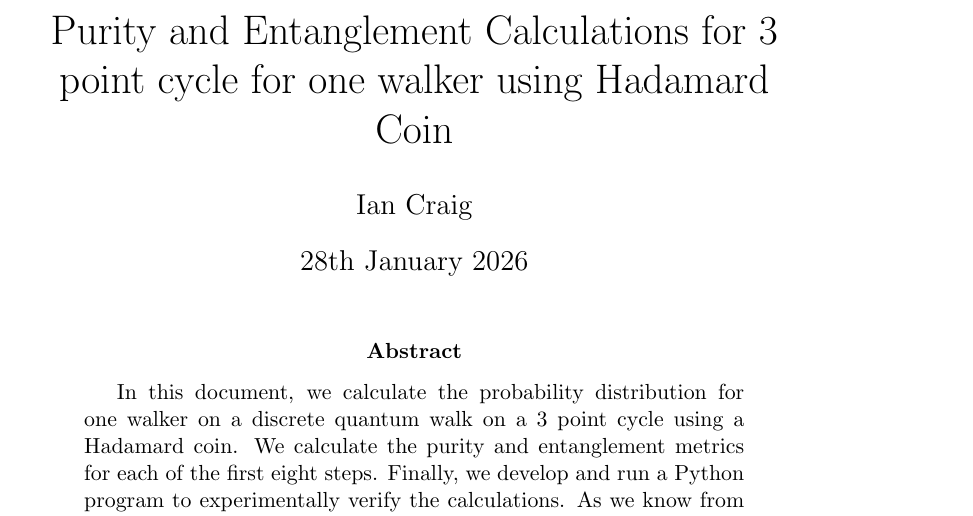
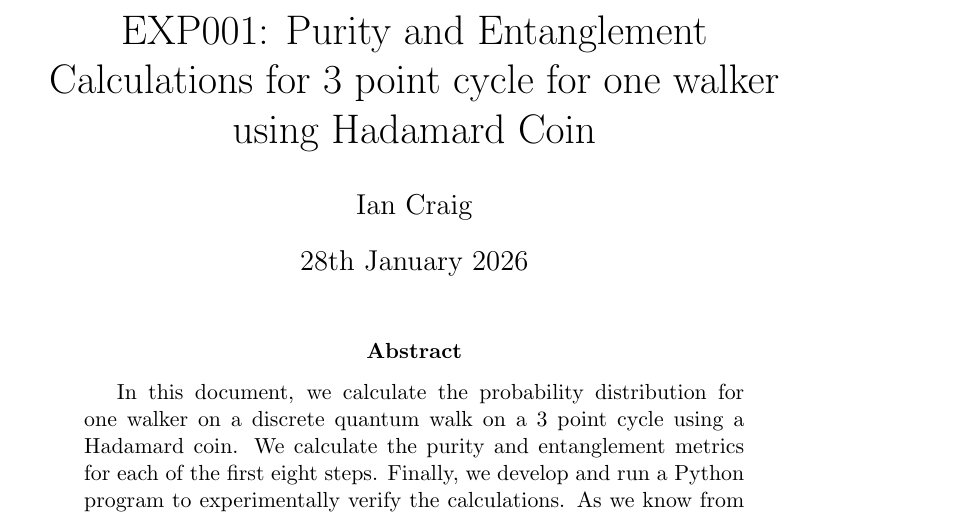
Before and after one commit to ianfromsligo/IC_Purity_and_Entanglement_rev_02_in_3_point_cycle_for_1_walker_calculations, a LaTeX paper (main.tex): part of page 1 of 30, cut so that both start at the same text. Compiled offline with pdfLaTeX.

Commit message:
Update document title for clarity

```diff
--- a/main.tex
+++ b/main.tex
@@ -38,7 +38,7 @@
 \lstset{style=mystyle}
 
 
-\title{Purity and Entanglement Calculations for 3 point cycle for one walker using Hadamard Coin}
+\title{EXP001: Purity and Entanglement Calculations for 3 point cycle for one walker using Hadamard Coin}
 \author{Ian Craig}
 \date{28th January 2026}
 
```
